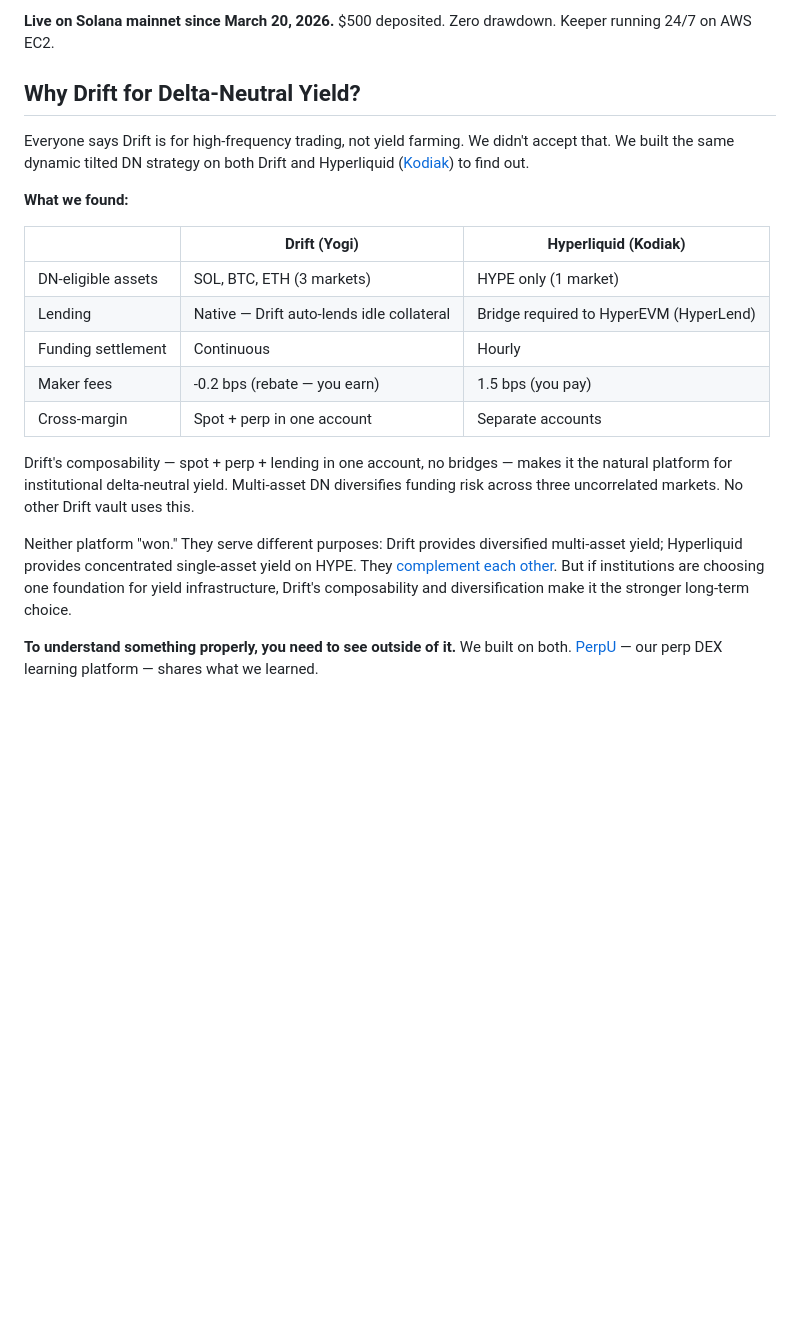
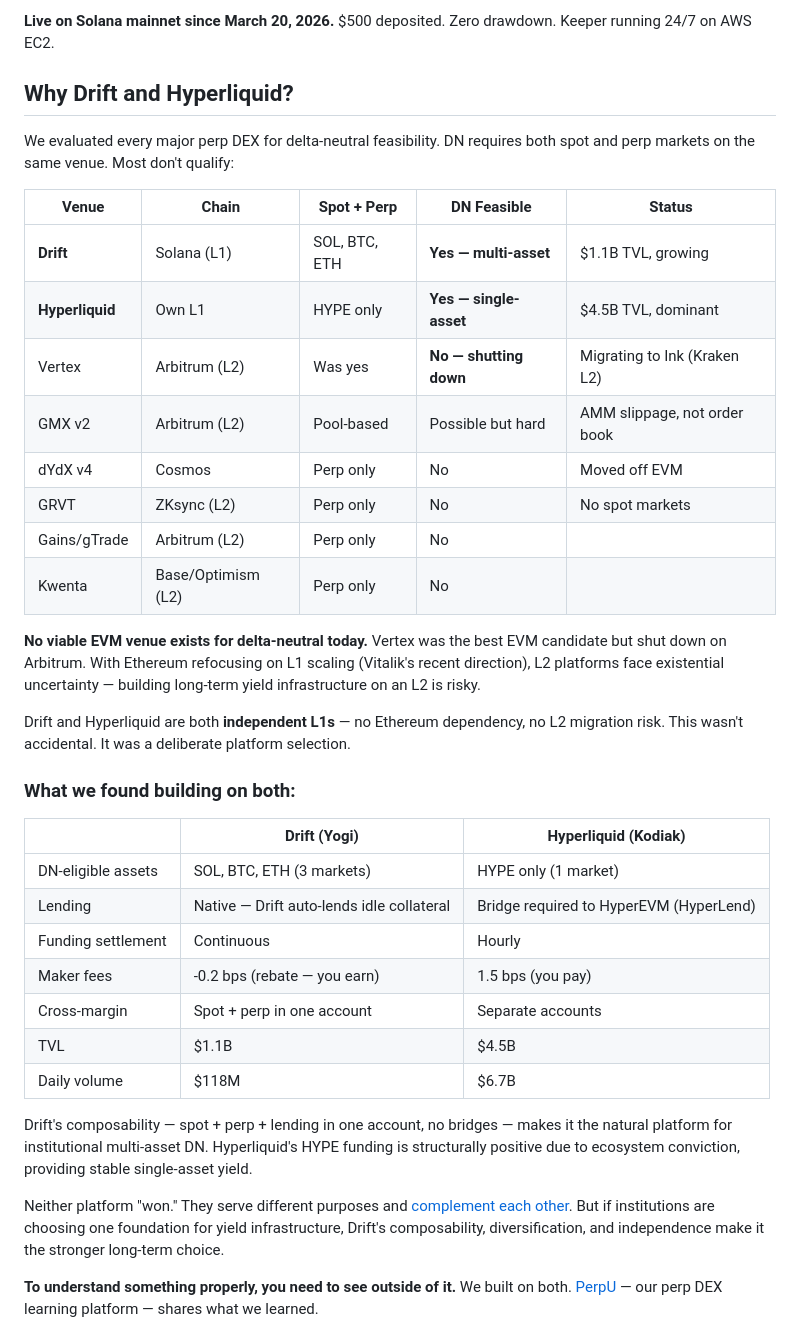
Before and after one commit to psyto/yogi, a Markdown page: README.md, the part around the change. Drawn GitHub-style; blank space fills up the shorter version.

```diff
--- a/README.md
+++ b/README.md
@@ -6,11 +6,26 @@ Yogi is a production-grade USDC vault on Solana that runs **dynamic tilted delta
 
 **Live on Solana mainnet since March 20, 2026.** $500 deposited. Zero drawdown. Keeper running 24/7 on AWS EC2.
 
-## Why Drift for Delta-Neutral Yield?
+## Why Drift and Hyperliquid?
 
-Everyone says Drift is for high-frequency trading, not yield farming. We didn't accept that. We built the same dynamic tilted DN strategy on both Drift and Hyperliquid ([Kodiak](https://github.com/psyto/kodiak)) to find out.
+We evaluated every major perp DEX for delta-neutral feasibility. DN requires both spot and perp markets on the same venue. Most don't qualify:
 
-**What we found:**
+| Venue | Chain | Spot + Perp | DN Feasible | Status |
+|-------|-------|-------------|-------------|--------|
+| **Drift** | Solana (L1) | SOL, BTC, ETH | **Yes — multi-asset** | $1.1B TVL, growing |
+| **Hyperliquid** | Own L1 | HYPE only | **Yes — single-asset** | $4.5B TVL, dominant |
+| Vertex | Arbitrum (L2) | Was yes | **No — shutting down** | Migrating to Ink (Kraken L2) |
+| GMX v2 | Arbitrum (L2) | Pool-based | Possible but hard | AMM slippage, not order book |
+| dYdX v4 | Cosmos | Perp only | No | Moved off EVM |
+| GRVT | ZKsync (L2) | Perp only | No | No spot markets |
+| Gains/gTrade | Arbitrum (L2) | Perp only | No | |
+| Kwenta | Base/Optimism (L2) | Perp only | No | |
+
+**No viable EVM venue exists for delta-neutral today.** Vertex was the best EVM candidate but shut down on Arbitrum. With Ethereum refocusing on L1 scaling (Vitalik's recent direction), L2 platforms face existential uncertainty — building long-term yield infrastructure on an L2 is risky.
+
+Drift and Hyperliquid are both **independent L1s** — no Ethereum dependency, no L2 migration risk. This wasn't accidental. It was a deliberate platform selection.
+
+### What we found building on both:
 
 | | Drift (Yogi) | Hyperliquid (Kodiak) |
 |---|---|---|
@@ -19,10 +34,12 @@ Everyone says Drift is for high-frequency trading, not yield farming. We didn't
 | Funding settlement | Continuous | Hourly |
 | Maker fees | -0.2 bps (rebate — you earn) | 1.5 bps (you pay) |
 | Cross-margin | Spot + perp in one account | Separate accounts |
+| TVL | $1.1B | $4.5B |
+| Daily volume | $118M | $6.7B |
 
-Drift's composability — spot + perp + lending in one account, no bridges — makes it the natural platform for institutional delta-neutral yield. Multi-asset DN diversifies funding risk across three uncorrelated markets. No other Drift vault uses this.
+Drift's composability — spot + perp + lending in one account, no bridges — makes it the natural platform for institutional multi-asset DN. Hyperliquid's HYPE funding is structurally positive due to ecosystem conviction, providing stable single-asset yield.
 
-Neither platform "won." They serve different purposes: Drift provides diversified multi-asset yield; Hyperliquid provides concentrated single-asset yield on HYPE. They [complement each other](#complementary-portfolio--yogi--kodiak). But if institutions are choosing one foundation for yield infrastructure, Drift's composability and diversification make it the stronger long-term choice.
+Neither platform "won." They serve different purposes and [complement each other](#complementary-portfolio--yogi--kodiak). But if institutions are choosing one foundation for yield infrastructure, Drift's composability, diversification, and independence make it the stronger long-term choice.
 
 **To understand something properly, you need to see outside of it.** We built on both. [PerpU](https://github.com/psyto/perpu) — our perp DEX learning platform — shares what we learned.
 
```
Also changed, not shown: docs/STRATEGY.md (+19 -6 lines).
